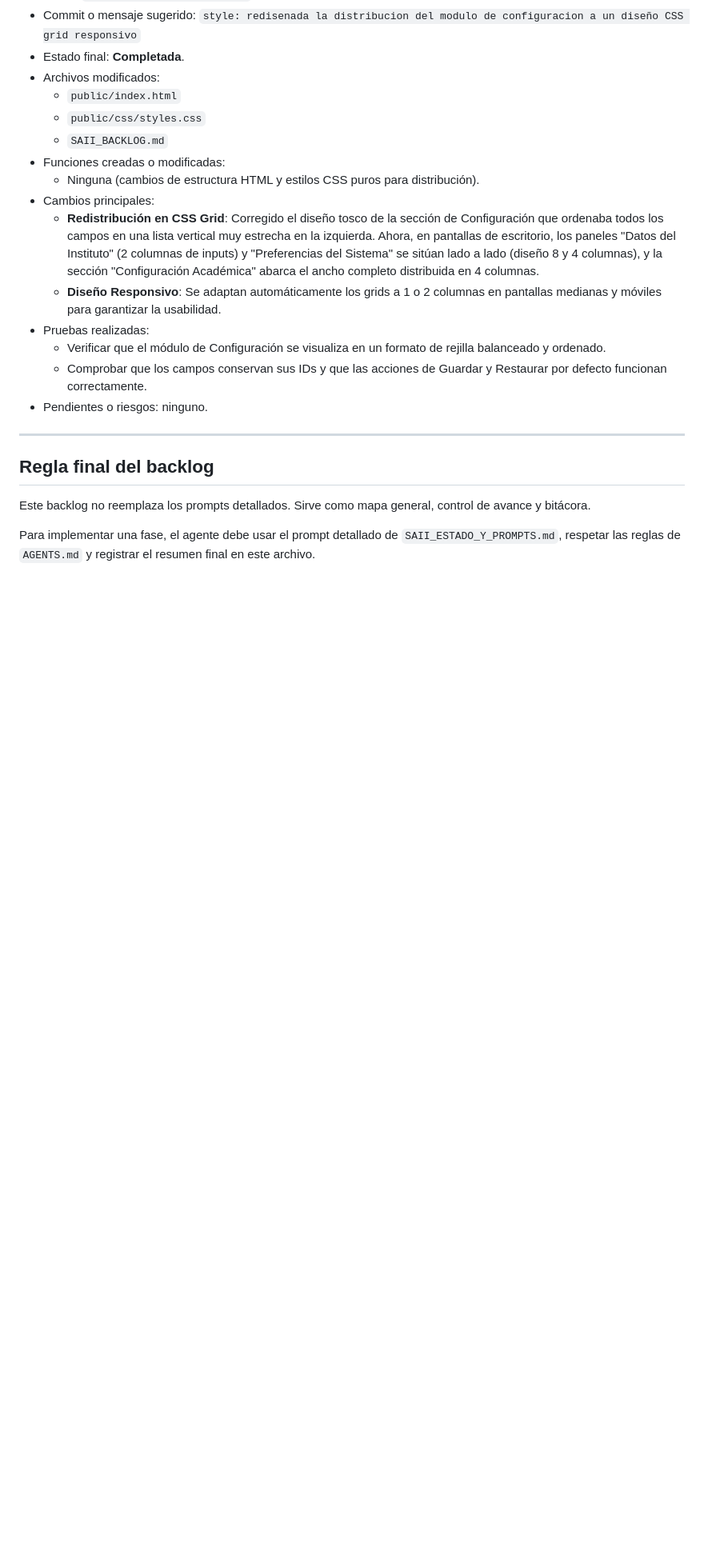
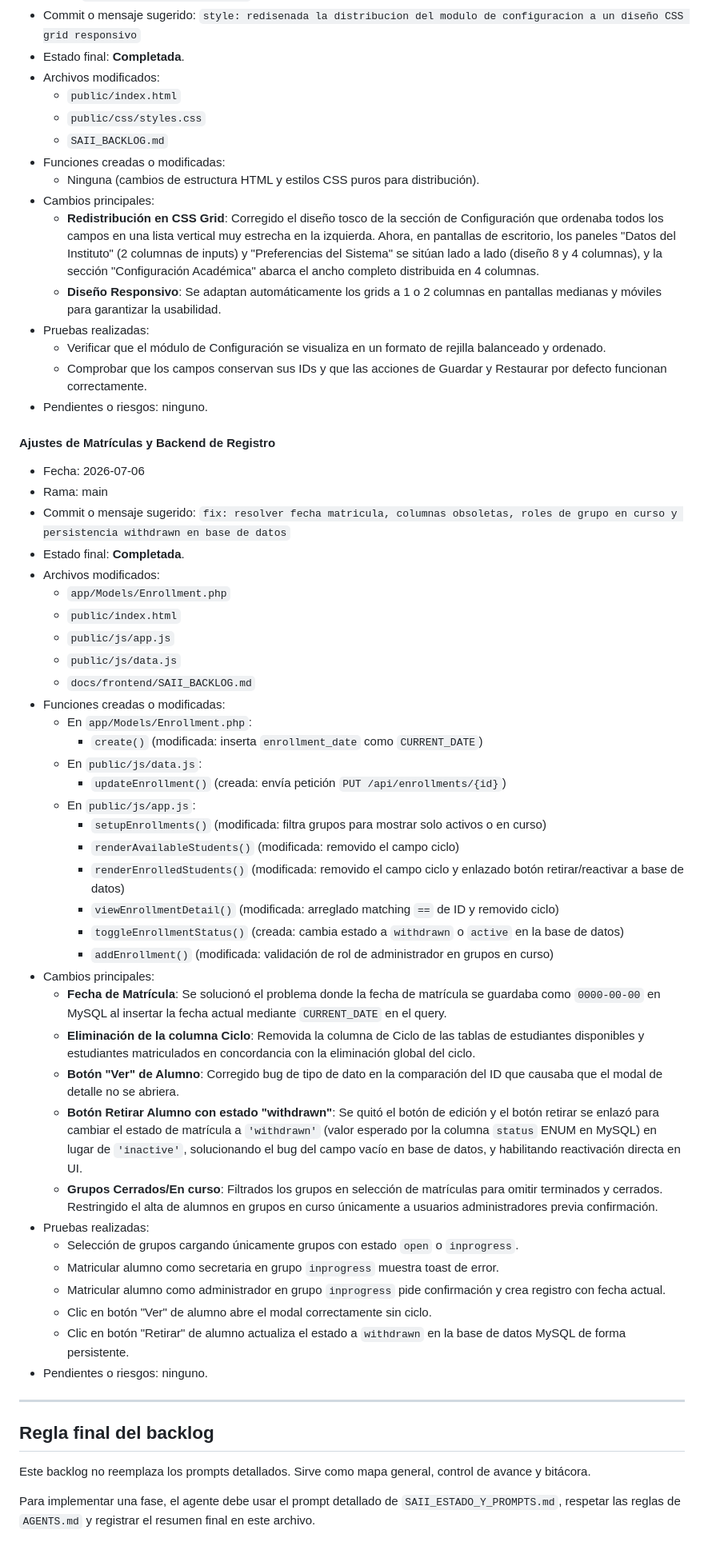
Before and after one commit to alexisgg1104/proy_nima, a Markdown page: docs/frontend/SAII_BACKLOG.md, the part around the change. Shown at 80% size. GitHub-like rendering; blank space fills up the shorter version.

Commit message:
docs: registrar resumen de ejecucion de ajustes de matriculas en el backlog

```diff
--- a/docs/frontend/SAII_BACKLOG.md
+++ b/docs/frontend/SAII_BACKLOG.md
@@ -628,6 +628,44 @@ El agente debe actualizar esta sección al terminar cada fase.
   - Comprobar que los campos conservan sus IDs y que las acciones de Guardar y Restaurar por defecto funcionan correctamente.
 - Pendientes o riesgos: ninguno.
 
+#### Ajustes de Matrículas y Backend de Registro
+
+- Fecha: 2026-07-06
+- Rama: main
+- Commit o mensaje sugerido: `fix: resolver fecha matricula, columnas obsoletas, roles de grupo en curso y persistencia withdrawn en base de datos`
+- Estado final: **Completada**.
+- Archivos modificados:
+  - `app/Models/Enrollment.php`
+  - `public/index.html`
+  - `public/js/app.js`
+  - `public/js/data.js`
+  - `docs/frontend/SAII_BACKLOG.md`
+- Funciones creadas o modificadas:
+  - En `app/Models/Enrollment.php`:
+    - `create()` (modificada: inserta `enrollment_date` como `CURRENT_DATE`)
+  - En `public/js/data.js`:
+    - `updateEnrollment()` (creada: envía petición `PUT /api/enrollments/{id}`)
+  - En `public/js/app.js`:
+    - `setupEnrollments()` (modificada: filtra grupos para mostrar solo activos o en curso)
+    - `renderAvailableStudents()` (modificada: removido el campo ciclo)
+    - `renderEnrolledStudents()` (modificada: removido el campo ciclo y enlazado botón retirar/reactivar a base de datos)
+    - `viewEnrollmentDetail()` (modificada: arreglado matching `==` de ID y removido ciclo)
+    - `toggleEnrollmentStatus()` (creada: cambia estado a `withdrawn` o `active` en la base de datos)
+    - `addEnrollment()` (modificada: validación de rol de administrador en grupos en curso)
+- Cambios principales:
+  - **Fecha de Matrícula**: Se solucionó el problema donde la fecha de matrícula se guardaba como `0000-00-00` en MySQL al insertar la fecha actual mediante `CURRENT_DATE` en el query.
+  - **Eliminación de la columna Ciclo**: Removida la columna de Ciclo de las tablas de estudiantes disponibles y estudiantes matriculados en concordancia con la eliminación global del ciclo.
+  - **Botón "Ver" de Alumno**: Corregido bug de tipo de dato en la comparación del ID que causaba que el modal de detalle no se abriera.
+  - **Botón Retirar Alumno con estado "withdrawn"**: Se quitó el botón de edición y el botón retirar se enlazó para cambiar el estado de matrícula a `'withdrawn'` (valor esperado por la columna `status` ENUM en MySQL) en lugar de `'inactive'`, solucionando el bug del campo vacío en base de datos, y habilitando reactivación directa en UI.
+  - **Grupos Cerrados/En curso**: Filtrados los grupos en selección de matrículas para omitir terminados y cerrados. Restringido el alta de alumnos en grupos en curso únicamente a usuarios administradores previa confirmación.
+- Pruebas realizadas:
+  - Selección de grupos cargando únicamente grupos con estado `open` o `inprogress`.
+  - Matricular alumno como secretaria en grupo `inprogress` muestra toast de error.
+  - Matricular alumno como administrador en grupo `inprogress` pide confirmación y crea registro con fecha actual.
+  - Clic en botón "Ver" de alumno abre el modal correctamente sin ciclo.
+  - Clic en botón "Retirar" de alumno actualiza el estado a `withdrawn` en la base de datos MySQL de forma persistente.
+- Pendientes o riesgos: ninguno.
+
 ---
 
 ## Regla final del backlog
```
